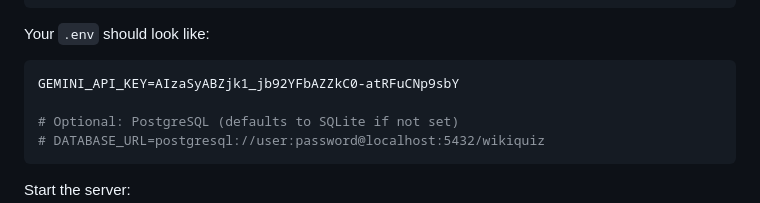
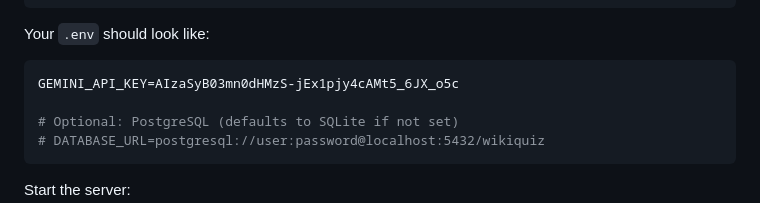
Before and after one commit to sainivas20/wikipedia_quiz, a Markdown page: README.md, the part around the change. Rendered like a GitHub page.

````diff
--- a/README.md
+++ b/README.md
@@ -62,7 +62,7 @@ cp .env.example .env
 Your `.env` should look like:
 
 ```env
-GEMINI_API_KEY=AIzaSyABZjk1_jb92YFbAZZkC0-atRFuCNp9sbY
+GEMINI_API_KEY=AIzaSyB03mn0dHMzS-jEx1pjy4cAMt5_6JX_o5c
 
 # Optional: PostgreSQL (defaults to SQLite if not set)
 # DATABASE_URL=postgresql://user:password@localhost:5432/wikiquiz
````
